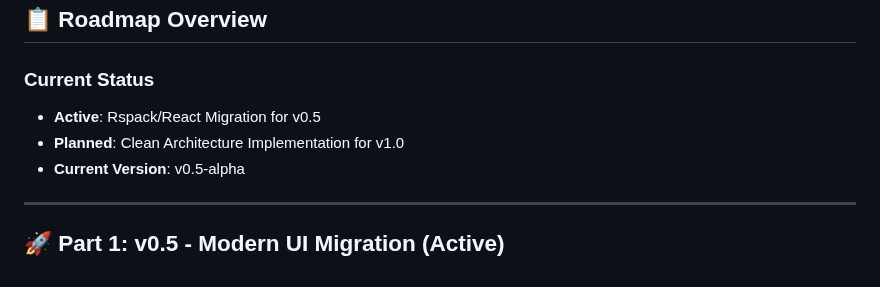
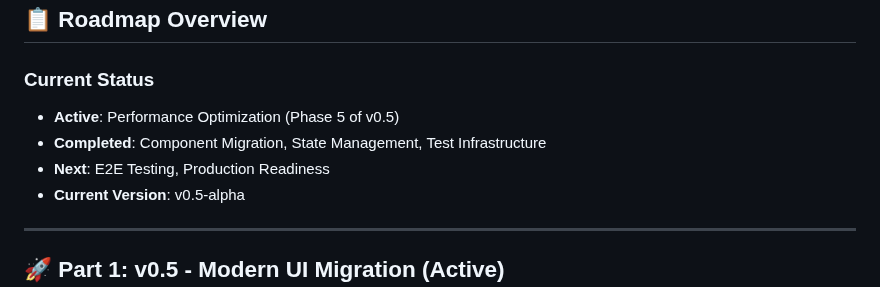
Before and after one commit to goodbadwolf/tanaka, a Markdown page: docs/ROADMAP-v0.5-v1.0.md, the part around one of its changes. Rendered like a GitHub page.

```diff
--- a/docs/ROADMAP-v0.5-v1.0.md
+++ b/docs/ROADMAP-v0.5-v1.0.md
@@ -6,8 +6,9 @@ This document tracks the detailed implementation tasks for Tanaka v0.5 (Core Fun
 
 ### Current Status
 
-- **Active**: Rspack/React Migration for v0.5
-- **Planned**: Clean Architecture Implementation for v1.0
+- **Active**: Performance Optimization (Phase 5 of v0.5)
+- **Completed**: Component Migration, State Management, Test Infrastructure
+- **Next**: E2E Testing, Production Readiness
 - **Current Version**: v0.5-alpha
 
 ---
```
Also changed, not shown: other parts of docs/ROADMAP-v0.5-v1.0.md (+4 -4 lines), docs/ROADMAP-v0.5-v1.0-STEPS.md (+8 -8 lines).
